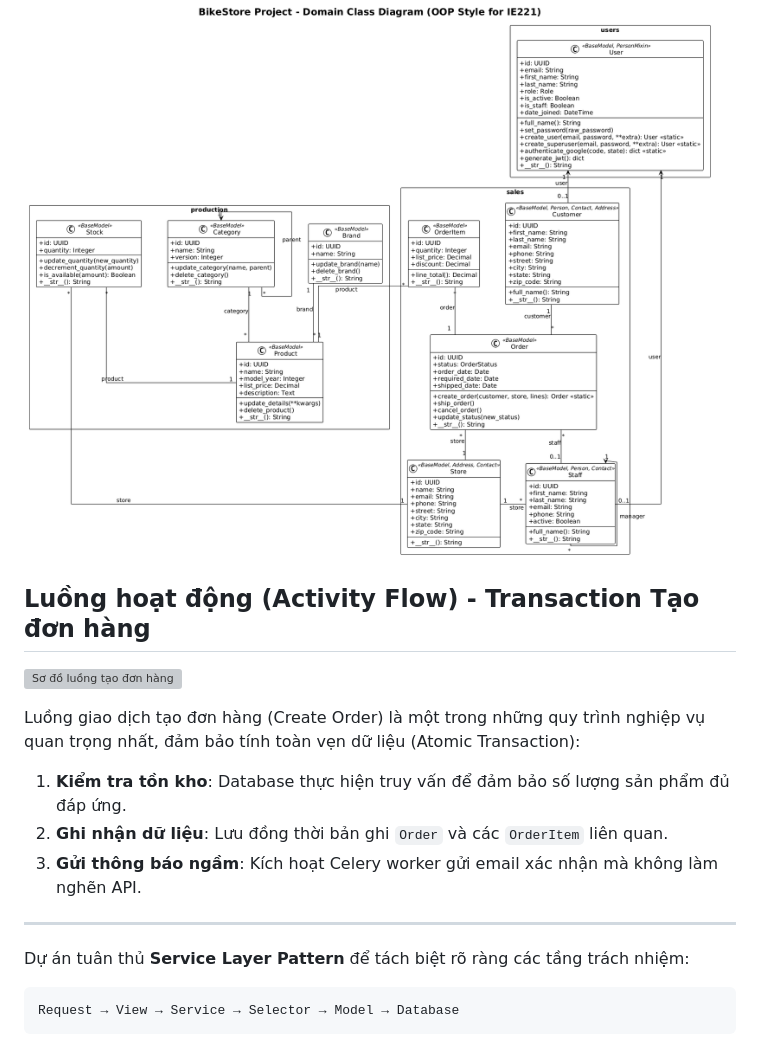
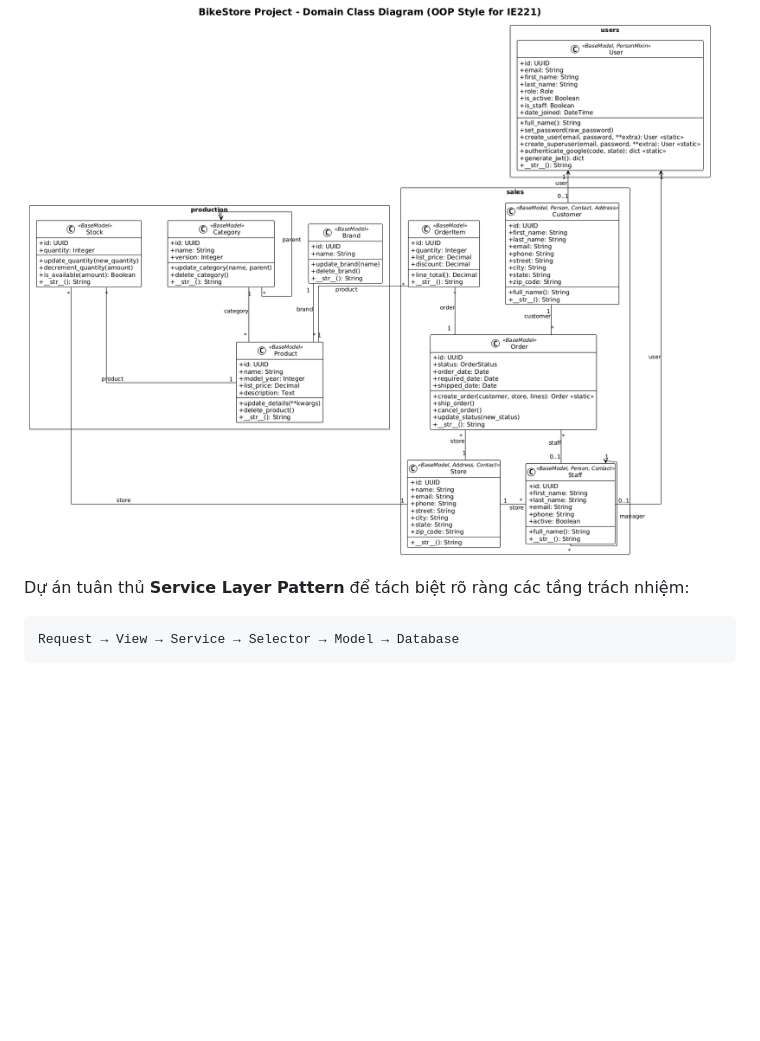
Before and after one commit to caotrinhthinh/IE221-BikeStore, a Markdown page: README.md, the part around the change. GitHub-like rendering; blank space fills up the shorter version; grey boxes are pictures that could not be loaded.

Commit message:
Remove Activity Flow section

```diff
--- a/README.md
+++ b/README.md
@@ -134,16 +134,7 @@ Hệ thống gồm **10 bảng chính** chia thành 3 domain:
 
 ![Sơ đồ lớp chức năng](image/Sơ%20đồ%20lớp%20chức%20năng.png)
 
-## Luồng hoạt động (Activity Flow) - Transaction Tạo đơn hàng
 
-![Sơ đồ luồng tạo đơn hàng](image/activity_flow.png)
-
-Luồng giao dịch tạo đơn hàng (Create Order) là một trong những quy trình nghiệp vụ quan trọng nhất, đảm bảo tính toàn vẹn dữ liệu (Atomic Transaction):
-1. **Kiểm tra tồn kho**: Database thực hiện truy vấn để đảm bảo số lượng sản phẩm đủ đáp ứng.
-2. **Ghi nhận dữ liệu**: Lưu đồng thời bản ghi `Order` và các `OrderItem` liên quan.
-3. **Gửi thông báo ngầm**: Kích hoạt Celery worker gửi email xác nhận mà không làm nghẽn API.
-
----
 
 Dự án tuân thủ **Service Layer Pattern** để tách biệt rõ ràng các tầng trách nhiệm:
 
```
